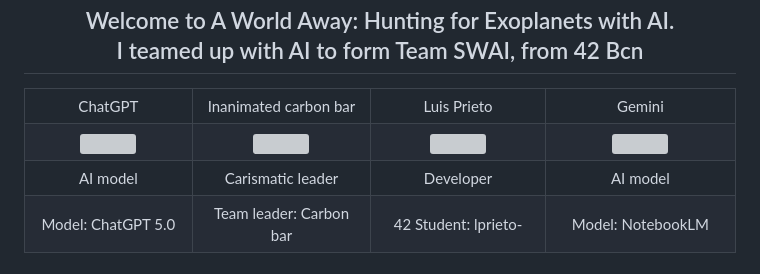
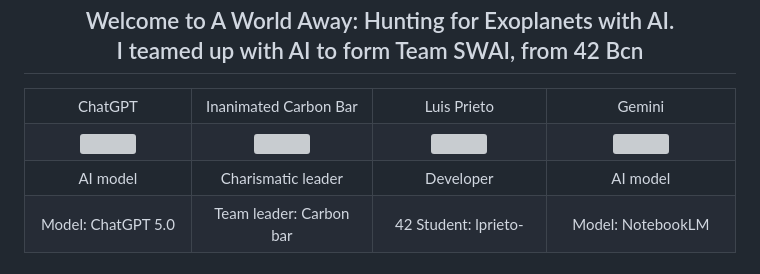
Before and after one commit to LLuisPP/Hunting_for_Exoplanets_with_AI, a Markdown page: README.md, the part around the change. Rendered like a GitHub page; grey boxes are pictures that could not be loaded.

```diff
--- a/README.md
+++ b/README.md
@@ -11,7 +11,7 @@
 <table>
   <tr>
     <td align="center" width="300">ChatGPT</td>
-    <td align="center" width="300">Inanimated carbon bar</td>
+    <td align="center" width="300">Inanimated Carbon Bar</td>
     <td align="center" width="300">Luis Prieto</td>
     <td align="center" width="300">Gemini</td>
   </tr>
@@ -24,7 +24,7 @@
 
   <tr>
     <td align="center" width="500">AI model</td>
-    <td align="center" width="500">Carismatic leader </td>
+    <td align="center" width="500">Charismatic leader </td>
     <td align="center" width="500">Developer </td>
     <td align="center" width="500">AI model</td>
   </tr>
```
